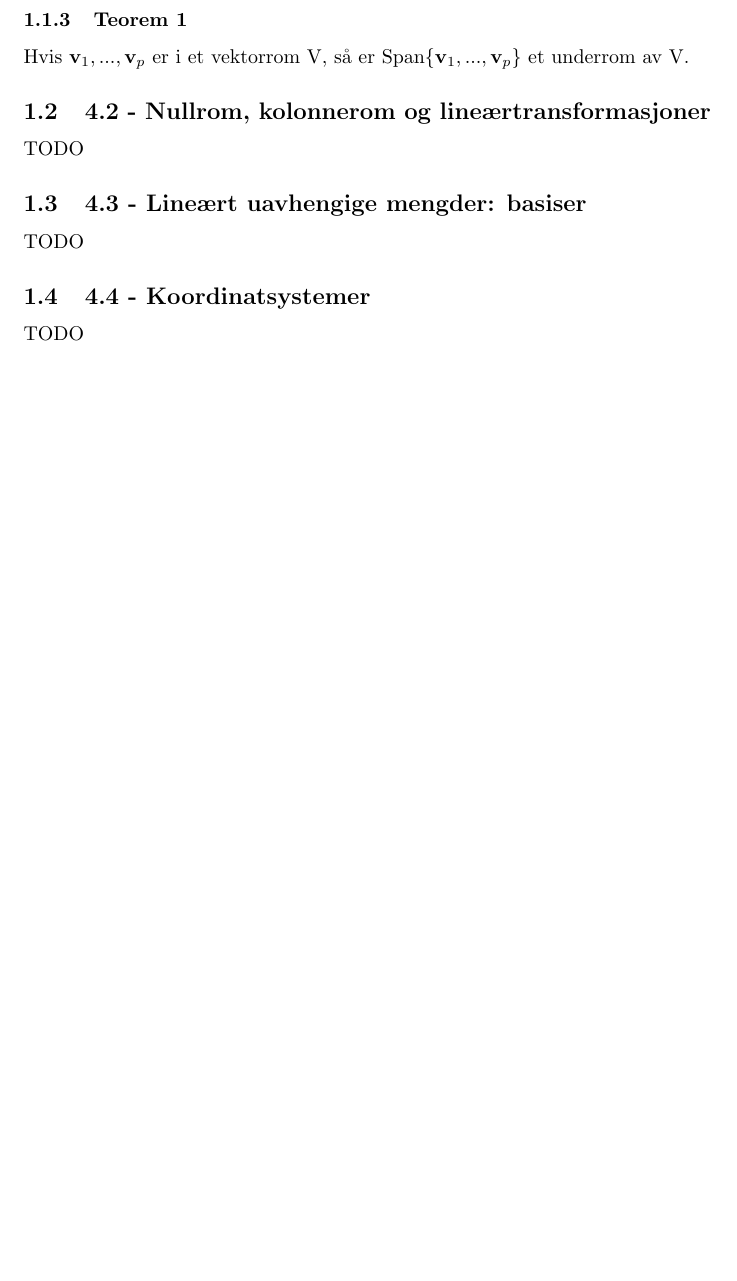
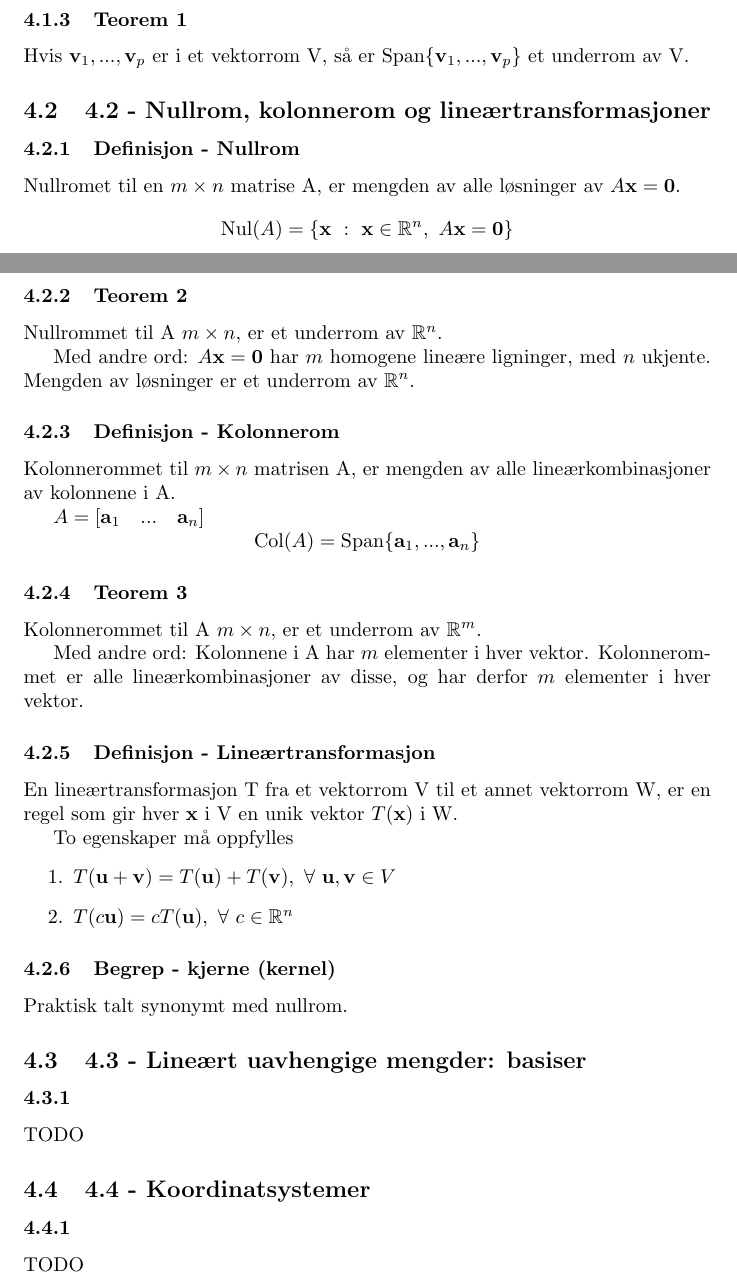
Before and after one commit to byllgrim/mat1120, a LaTeX document (mat1120.tex, which reads style.sty, tex/42def1.tex, tex/42def2.tex): part of page 3 of 5 before the commit and two parts of pages 3 and 4 of 8 after it, the two joined at a grey line, cut so that both start at the same text, the shorter picture padded with empty space. Compiled offline with pdfLaTeX.

Commit message:
fullfør 4.2

```diff
--- a/mat1120.tex
+++ b/mat1120.tex
@@ -16,9 +18,22 @@
       \subsubsection{Teorem 1}
         \input{./tex/41teo1}
     \subsection{4.2 - Nullrom, kolonnerom og lineærtransformasjoner}
-      TODO
+      \subsubsection{Definisjon - Nullrom}
+        \input{./tex/42def1}
+      \subsubsection{Teorem 2}
+        \input{./tex/42teo2}
+      \subsubsection{Definisjon - Kolonnerom}
+        \input{./tex/42def2}
+      \subsubsection{Teorem 3}
+        \input{./tex/42teo3}
+      \subsubsection{Definisjon - Lineærtransformasjon}
+        \input{./tex/42def3}
+      \subsubsection{Begrep - kjerne (kernel)}
+        Praktisk talt synonymt med nullrom.
     \subsection{4.3 - Lineært uavhengige mengder: basiser}
+      \subsubsection{}
         TODO
     \subsection{4.4 - Koordinatsystemer}
+      \subsubsection{}
         TODO
     \subsection{4.5 - Dimensjon av vektorrom}
--- a/style.sty
+++ b/style.sty
@@ -3,9 +3,14 @@
 \usepackage{hyperref}
 \usepackage[utf8]{inputenc}
 
+\newcommand{\veca}{\mathbf{a}}
+% ...
 \newcommand{\vecu}{\mathbf{u}}
 \newcommand{\vecv}{\mathbf{v}}
 \newcommand{\vecw}{\mathbf{w}}
+\newcommand{\vecx}{\mathbf{x}}
 \newcommand{\vecO}{\mathbf{0}}
 
 \newcommand{\Span}[1]{\text{Span}\{#1\}}
+\newcommand{\Nul}[1]{\text{Nul}(#1)}
+\newcommand{\Col}[1]{\text{Col}(#1)}
--- /dev/null
+++ b/tex/42def1.tex
@@ -0,0 +1,3 @@
+Nullromet til en $m\times n$ matrise A,
+er mengden av alle løsninger av $A\vecx = \vecO$.
+$$\Nul{A} = \{ \vecx\ :\ \vecx\in\mathbb{R}^n,\ A\vecx=\vecO \}$$
--- /dev/null
+++ b/tex/42def2.tex
@@ -0,0 +1,5 @@
+Kolonnerommet til $m\times n$ matrisen A,
+er mengden av alle lineærkombinasjoner av kolonnene i A.
+
+$A = [\veca_1\quad ...\quad \veca_n]$
+$$\Col{A} = \Span{\veca_1, ..., \veca_n}$$
--- /dev/null
+++ b/tex/42def3.tex
@@ -0,0 +1,8 @@
+En lineærtransformasjon T fra et vektorrom V til et annet vektorrom W,
+er en regel som gir hver $\vecx$ i V en unik vektor $T(\vecx)$ i W.
+
+To egenskaper må oppfylles
+\begin{enumerate}
+  \item $T(\vecu+\vecv) = T(\vecu)+T(\vecv),\ \forall\ \vecu,\vecv\in V$
+  \item $T(c\vecu) = cT(\vecu),\ \forall\ c\in\mathbb{R}^n$
+\end{enumerate}
--- /dev/null
+++ b/tex/42teo2.tex
@@ -0,0 +1,5 @@
+Nullrommet til A $m\times n$, er et underrom av $\mathbb{R}^n$.
+
+Med andre ord:
+$A\vecx=\vecO$ har $m$ homogene lineære ligninger, med $n$ ukjente.
+Mengden av løsninger er et underrom av $\mathbb{R}^n$.
--- /dev/null
+++ b/tex/42teo3.tex
@@ -0,0 +1,5 @@
+Kolonnerommet til A $m\times n$, er et underrom av $\mathbb{R}^m$.
+
+Med andre ord: Kolonnene i A har $m$ elementer i hver vektor.
+Kolonnerommet er alle lineærkombinasjoner av disse,
+og har derfor $m$ elementer i hver vektor.
```
Also changed, not shown: mat1120.pdf, mat1120.tex (28 more changed lines). Lines whose indentation alone changed are shown as unchanged.
